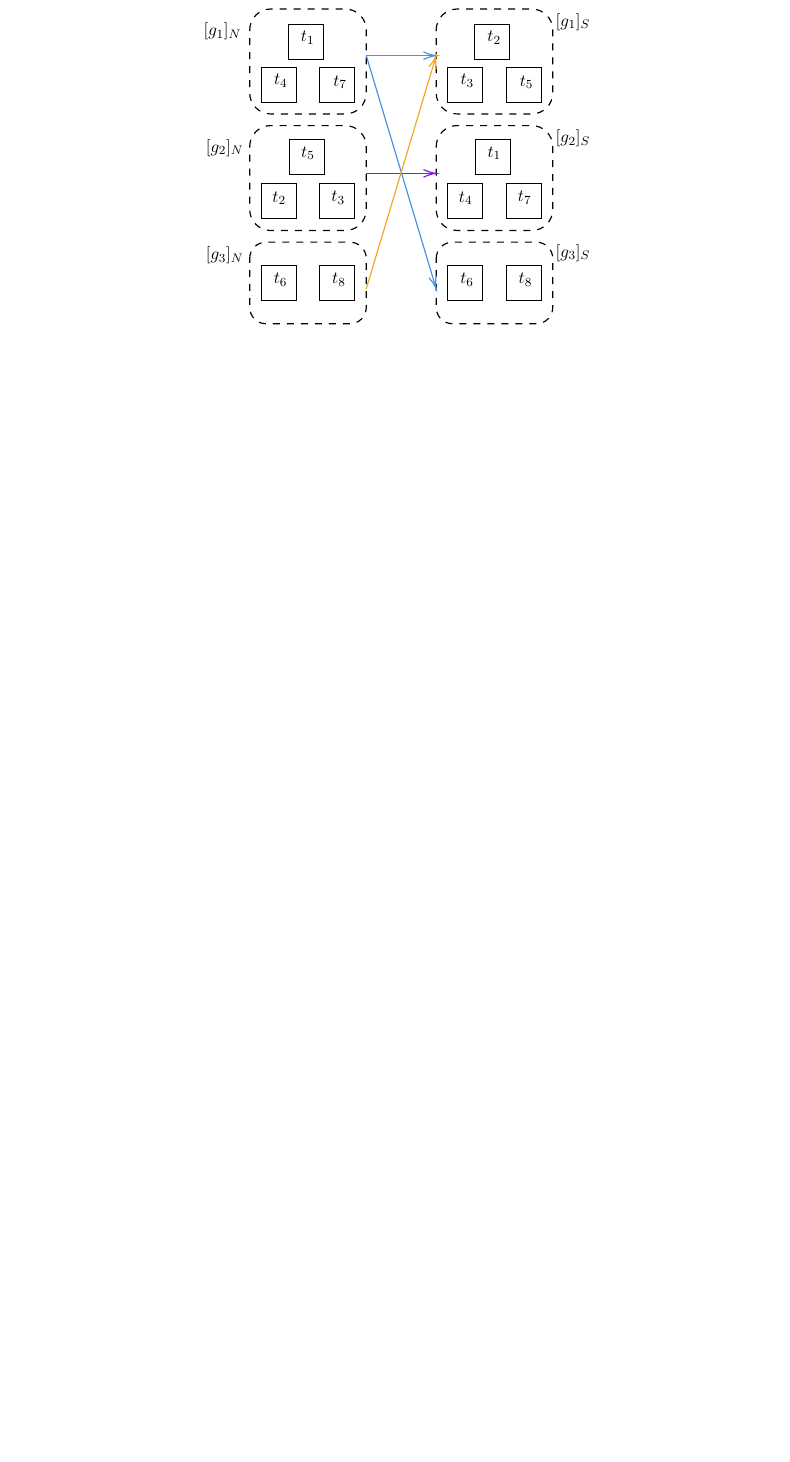
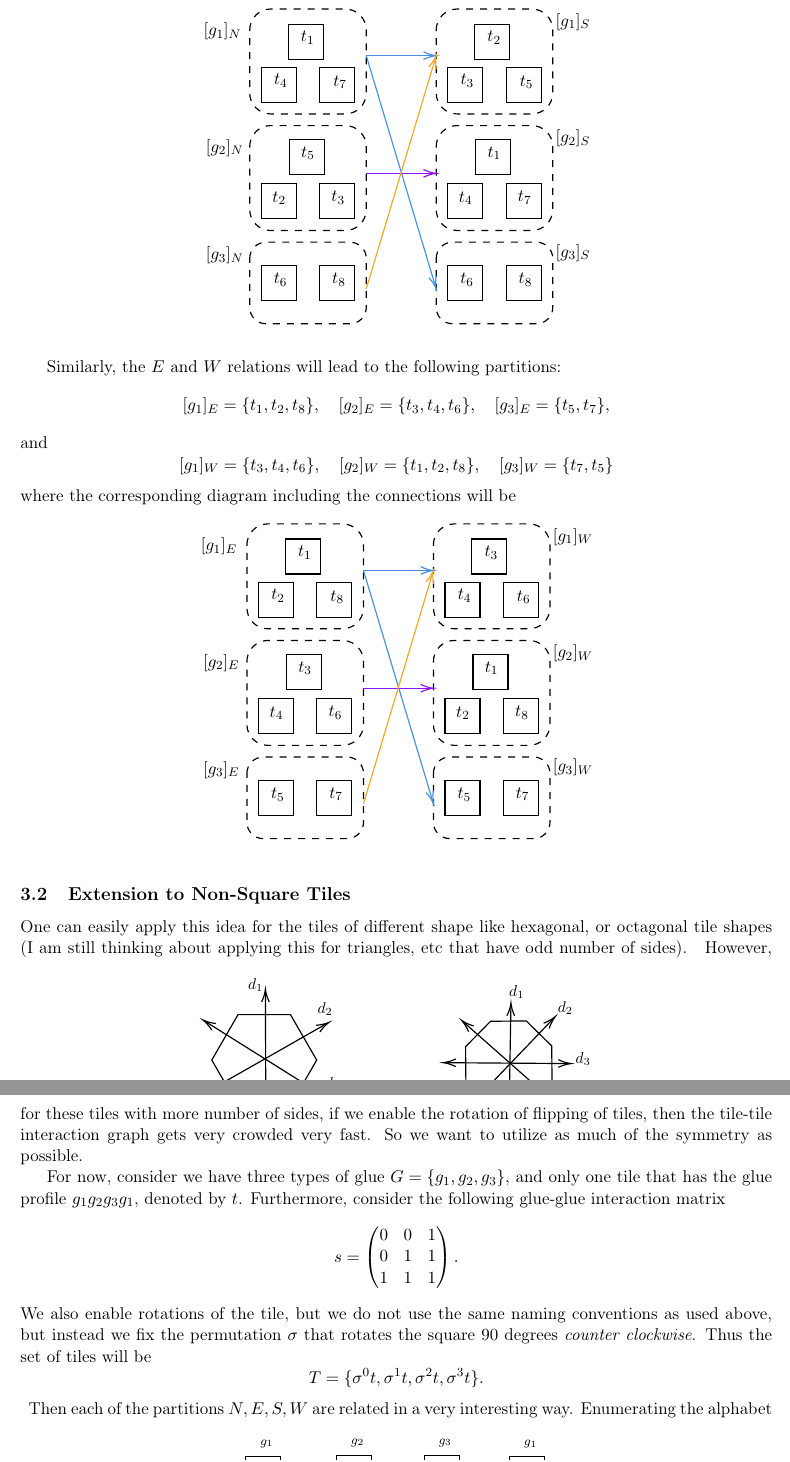
Before and after one commit to alifele/My-Beloved-PhD, a LaTeX paper (Notes/Sci Notes/Tiling and Topology/TilingAndTopology.tex, which reads Notes/Sci Notes/Tiling and Topology/images/connectivityBetweenEquivalenceClassesA_h.tex, Notes/Sci Notes/Tiling and Topology/images/hexAndOctTiles.tex, Notes/Sci Notes/Tiling and Topology/images/tilesWithRotation_Group.tex): part of page 5 of 5 before the commit and two parts of pages 5 and 6 of 7 after it, the two joined at a grey line, cut so that both start at the same text, the shorter picture padded with empty space. Compiled offline with pdfLaTeX.

Commit message:
new notes added

```diff
--- a/Notes/Sci Notes/Tiling and Topology/TilingAndTopology.tex
+++ b/Notes/Sci Notes/Tiling and Topology/TilingAndTopology.tex
@@ -151,7 +151,41 @@
 	\[ [g_1]_S = \{t_2,t_3,t_5\}, \quad [g_2]_S = \{t_1,t_4,t_7\}, \quad [g_3]_S = \{t_6,t_8\}. \]
 	And now construct a graph where the edges are these equivalence relations, and we connect $ [g_i]_N $ with an arrow to $ [g_j]_S $ if $ s(g_i,g_j) > \tau $. In other words, the glue matrix will lead to the following connections between these equivalence relations
 	\input{images/connectivityBetweenEquivalenceClassesA_v.tex}
+	\FloatBarrier
+	Similarly, the $ E $ and $ W $ relations will lead to the following partitions:
+	\[ [g_1]_E = \{t_1,t_2,t_8\}, \quad [g_2]_E = \{t_3,t_4,t_6\}, \quad [g_3]_E = \{t_5,t_7\}, \]
+	and
+	\[ [g_1]_W = \{t_3,t_4,t_6\}, \quad [g_2]_W = \{t_1,t_2,t_8\}, \quad [g_3]_W = \{t_7, t_5\} \]
+	where the corresponding diagram including the connections will be
+	\input{images/connectivityBetweenEquivalenceClassesA_h.tex}
 
+
+
+	\subsection{Extension to Non-Square Tiles}
+	One can easily apply this idea for the tiles of different shape like hexagonal, or octagonal tile shapes (I am still thinking about applying this for triangles, etc that have odd number of sides).
+	\input{images/hexAndOctTiles.tex}
+	However, for these tiles with more number of sides, if we enable the rotation of flipping of tiles, then the tile-tile interaction graph gets very crowded very fast. So we want to utilize as much of the symmetry as possible.
+
+	For now, consider we have three types of glue $ G = \{g_1,g_2,g_3\} $, and only one tile  that has the glue profile $  g_1g_2g_3g_1  $, denoted by $ t $. Furthermore, consider the following glue-glue interaction matrix
+	\[ s = \begin{pmatrix}
+		0 & 0 & 1 \\
+		0 & 1 & 1 \\
+		1 & 1 & 1
+	\end{pmatrix}. \]
+	 We also enable rotations of the tile, but we do not use the same naming conventions as used above, but instead we fix the permutation $ \sigma $ that rotates the square 90 degrees \textit{counter clockwise}. Thus the set of tiles will be
+	\[ T = \{ \sigma^0 t, \sigma^1 t, \sigma^2 t, \sigma^3 t \}. \]
+	\input{images/tilesWithRotation_Group.tex}
+	Then each of the partitions $ N,E,S,W $ are related in a very interesting way. Enumerating the alphabet position in the tile code $ g_1g_2g_3g_1 $ from $ 0 $ to $ 3 $, it is straight forward to construct the equivalence classes for the $ N $ relation. Since $ g_1 $ has appeared in the 0 and 3 positions, then $ [g_1]_N = \{\sigma^0t, \sigma^3t\} $. Similarly, since $ g_2 $ only occupies the 1 position, then $ [g_2]_N =\{ \sigma^1 t\} $, and lastly $ g_3 $ being on the 2 position we have $ [g_3]_N = \{\sigma^2 t\} $. In short
+	\[ [g_1]_N = \{ \sigma^0 t, \sigma^3 t \},\quad [g_2]_N = \{\sigma^1t\}, \quad [g_3]_N = \{ \sigma^2t \}. \]
+	Furthermore, observe the following relation between $ N,E,S $, and $ W $ directions:
+	\[ N = \sigma^0 N, \qquad W = \sigma^1 N, \qquad S = \sigma^2 N, \qquad E = \sigma^3 N, \]
+	where one can interpret the multiplications above as just formal symbolic multiplication as there is no group structure present. Then it is easy to see that
+	\[ [g]_{\sigma^n N} = \sigma^n [g]_{N}. \]
+	So knowing the equivalence classes for $ N $, and knowing how to transform $ N $ to other relations by rotation $ \sigma $, one can easily calculate the other equivalence relations as follows
+	\[ [g]_W = \sigma\cdot [g]_N, \qquad [g]_S = \sigma^2\cdot [g]_N, \qquad [g]_E = \sigma^3\cdot [g]_N, \]
+	where the multiplication $ \cdot $ should be interpreted as multiplying every element in the set. Using the glue-glue interaction matrix we will get
+	\input{images/simpleExamplePermutationGroup.tex}
+ 	\FloatBarrier
 
 
 	\section{Discussion}
--- /dev/null
+++ b/Notes/Sci Notes/Tiling and Topology/images/connectivityBetweenEquivalenceClassesA_h.tex
@@ -0,0 +1,116 @@
+\begin{figure}[h!]
+	\centering
+
+
+	\tikzset{every picture/.style={line width=0.75pt}} %set default line width to 0.75pt
+
+	\begin{tikzpicture}[x=0.75pt,y=0.75pt,yscale=-1,xscale=1]
+		%uncomment if require: \path (0,300); %set diagram left start at 0, and has height of 300
+
+		%Shape: Square [id:dp9827031405699634]
+		\draw   (320,160) -- (350,160) -- (350,190) -- (320,190) -- cycle ;
+		%Shape: Square [id:dp8023961227081475]
+		\draw   (370,230) -- (400,230) -- (400,260) -- (370,260) -- cycle ;
+		%Shape: Square [id:dp03712561702321415]
+		\draw   (370,160) -- (400,160) -- (400,190) -- (370,190) -- cycle ;
+		%Shape: Square [id:dp665252748842778]
+		\draw   (320,60) -- (350,60) -- (350,90) -- (320,90) -- cycle ;
+
+		%Shape: Square [id:dp8558270957306437]
+		\draw   (343,23) -- (373,23) -- (373,53) -- (343,53) -- cycle ;
+		%Shape: Square [id:dp7592436585314244]
+		\draw   (370,60) -- (400,60) -- (400,90) -- (370,90) -- cycle ;
+		%Shape: Square [id:dp5096150167457512]
+		\draw   (320,230) -- (350,230) -- (350,260) -- (320,260) -- cycle ;
+		%Shape: Square [id:dp468896653565648]
+		\draw   (344,122) -- (374,122) -- (374,152) -- (344,152) -- cycle ;
+		%Shape: Square [id:dp5959228737950086]
+		\draw   (160,160) -- (190,160) -- (190,190) -- (160,190) -- cycle ;
+		%Shape: Square [id:dp4137689515105887]
+		\draw   (210,230) -- (240,230) -- (240,260) -- (210,260) -- cycle ;
+		%Shape: Square [id:dp2890656867000987]
+		\draw   (210,160) -- (240,160) -- (240,190) -- (210,190) -- cycle ;
+		%Shape: Square [id:dp2222867301895708]
+		\draw   (160,60) -- (190,60) -- (190,90) -- (160,90) -- cycle ;
+
+		%Shape: Square [id:dp9529971943334293]
+		\draw   (183,23) -- (213,23) -- (213,53) -- (183,53) -- cycle ;
+		%Shape: Square [id:dp3186523365427516]
+		\draw   (210,60) -- (240,60) -- (240,90) -- (210,90) -- cycle ;
+		%Shape: Square [id:dp6108775427683606]
+		\draw   (160,230) -- (190,230) -- (190,260) -- (160,260) -- cycle ;
+		%Shape: Square [id:dp4159406011644433]
+		\draw   (184,122) -- (214,122) -- (214,152) -- (184,152) -- cycle ;
+		%Rounded Rect [id:dp6633339374263201]
+		\draw  [dash pattern={on 4.5pt off 4.5pt}] (150,28) .. controls (150,18.06) and (158.06,10) .. (168,10) -- (232,10) .. controls (241.94,10) and (250,18.06) .. (250,28) -- (250,82) .. controls (250,91.94) and (241.94,100) .. (232,100) -- (168,100) .. controls (158.06,100) and (150,91.94) .. (150,82) -- cycle ;
+		%Rounded Rect [id:dp07771024867524312]
+		\draw  [dash pattern={on 4.5pt off 4.5pt}] (150,128) .. controls (150,118.06) and (158.06,110) .. (168,110) -- (232,110) .. controls (241.94,110) and (250,118.06) .. (250,128) -- (250,182) .. controls (250,191.94) and (241.94,200) .. (232,200) -- (168,200) .. controls (158.06,200) and (150,191.94) .. (150,182) -- cycle ;
+		%Rounded Rect [id:dp03141626075041437]
+		\draw  [dash pattern={on 4.5pt off 4.5pt}] (150,224) .. controls (150,216.27) and (156.27,210) .. (164,210) -- (236,210) .. controls (243.73,210) and (250,216.27) .. (250,224) -- (250,266) .. controls (250,273.73) and (243.73,280) .. (236,280) -- (164,280) .. controls (156.27,280) and (150,273.73) .. (150,266) -- cycle ;
+		%Rounded Rect [id:dp5622046683031108]
+		\draw  [dash pattern={on 4.5pt off 4.5pt}] (310,28) .. controls (310,18.06) and (318.06,10) .. (328,10) -- (392,10) .. controls (401.94,10) and (410,18.06) .. (410,28) -- (410,82) .. controls (410,91.94) and (401.94,100) .. (392,100) -- (328,100) .. controls (318.06,100) and (310,91.94) .. (310,82) -- cycle ;
+		%Rounded Rect [id:dp20845445372702165]
+		\draw  [dash pattern={on 4.5pt off 4.5pt}] (310,128) .. controls (310,118.06) and (318.06,110) .. (328,110) -- (392,110) .. controls (401.94,110) and (410,118.06) .. (410,128) -- (410,182) .. controls (410,191.94) and (401.94,200) .. (392,200) -- (328,200) .. controls (318.06,200) and (310,191.94) .. (310,182) -- cycle ;
+		%Rounded Rect [id:dp061768139424575264]
+		\draw  [dash pattern={on 4.5pt off 4.5pt}] (310,224) .. controls (310,216.27) and (316.27,210) .. (324,210) -- (396,210) .. controls (403.73,210) and (410,216.27) .. (410,224) -- (410,266) .. controls (410,273.73) and (403.73,280) .. (396,280) -- (324,280) .. controls (316.27,280) and (310,273.73) .. (310,266) -- cycle ;
+		%Straight Lines [id:da06878187278722059]
+		\draw [color={rgb, 255:red, 74; green, 144; blue, 226 }  ,draw opacity=1 ]   (250,50) -- (308,50) ;
+		\draw [shift={(310,50)}, rotate = 180] [color={rgb, 255:red, 74; green, 144; blue, 226 }  ,draw opacity=1 ][line width=0.75]    (10.93,-3.29) .. controls (6.95,-1.4) and (3.31,-0.3) .. (0,0) .. controls (3.31,0.3) and (6.95,1.4) .. (10.93,3.29)   ;
+		%Straight Lines [id:da03355516067793607]
+		\draw [color={rgb, 255:red, 74; green, 144; blue, 226 }  ,draw opacity=1 ]   (250,50) -- (309.43,248.08) ;
+		\draw [shift={(310,250)}, rotate = 253.3] [color={rgb, 255:red, 74; green, 144; blue, 226 }  ,draw opacity=1 ][line width=0.75]    (10.93,-3.29) .. controls (6.95,-1.4) and (3.31,-0.3) .. (0,0) .. controls (3.31,0.3) and (6.95,1.4) .. (10.93,3.29)   ;
+		%Straight Lines [id:da18343296273423393]
+		\draw [color={rgb, 255:red, 144; green, 19; blue, 254 }  ,draw opacity=1 ]   (250,151) -- (308,151) ;
+		\draw [shift={(310,151)}, rotate = 180] [color={rgb, 255:red, 144; green, 19; blue, 254 }  ,draw opacity=1 ][line width=0.75]    (10.93,-3.29) .. controls (6.95,-1.4) and (3.31,-0.3) .. (0,0) .. controls (3.31,0.3) and (6.95,1.4) .. (10.93,3.29)   ;
+		%Straight Lines [id:da707149216624745]
+		\draw [color={rgb, 255:red, 245; green, 166; blue, 35 }  ,draw opacity=1 ]   (250,250) -- (309.43,51.92) ;
+		\draw [shift={(310,50)}, rotate = 106.7] [color={rgb, 255:red, 245; green, 166; blue, 35 }  ,draw opacity=1 ][line width=0.75]    (10.93,-3.29) .. controls (6.95,-1.4) and (3.31,-0.3) .. (0,0) .. controls (3.31,0.3) and (6.95,1.4) .. (10.93,3.29)   ;
+
+		% Text Node
+		\draw (328,165.4) node [anchor=north west][inner sep=0.75pt]    {$t_{2}$};
+		% Text Node
+		\draw (378.6,165) node [anchor=north west][inner sep=0.75pt]    {$t_{8}$};
+		% Text Node
+		\draw (352.4,27.8) node [anchor=north west][inner sep=0.75pt]    {$t_{3}$};
+		% Text Node
+		\draw (379.2,235) node [anchor=north west][inner sep=0.75pt]    {$t_{7}$};
+		% Text Node
+		\draw (380.2,65.8) node [anchor=north west][inner sep=0.75pt]    {$t_{6}$};
+		% Text Node
+		\draw (329.2,235.2) node [anchor=north west][inner sep=0.75pt]    {$t_{5}$};
+		% Text Node
+		\draw (352.6,126.6) node [anchor=north west][inner sep=0.75pt]    {$t_{1}$};
+		% Text Node
+		\draw (329.4,64.6) node [anchor=north west][inner sep=0.75pt]    {$t_{4}$};
+		% Text Node
+		\draw (168,165.4) node [anchor=north west][inner sep=0.75pt]    {$t_{4}$};
+		% Text Node
+		\draw (218.6,165) node [anchor=north west][inner sep=0.75pt]    {$t_{6}$};
+		% Text Node
+		\draw (192.4,27.8) node [anchor=north west][inner sep=0.75pt]    {$t_{1}$};
+		% Text Node
+		\draw (219.2,235) node [anchor=north west][inner sep=0.75pt]    {$t_{7}$};
+		% Text Node
+		\draw (220.2,65.8) node [anchor=north west][inner sep=0.75pt]    {$t_{8}$};
+		% Text Node
+		\draw (169.2,235.2) node [anchor=north west][inner sep=0.75pt]    {$t_{5}$};
+		% Text Node
+		\draw (192.6,126.6) node [anchor=north west][inner sep=0.75pt]    {$t_{3}$};
+		% Text Node
+		\draw (169.4,64.6) node [anchor=north west][inner sep=0.75pt]    {$t_{2}$};
+		% Text Node
+		\draw (109,20.4) node [anchor=north west][inner sep=0.75pt]    {$[ g_{1}]_{E}$};
+		% Text Node
+		\draw (111,120.4) node [anchor=north west][inner sep=0.75pt]    {$[ g_{2}]_{E}$};
+		% Text Node
+		\draw (111,212.4) node [anchor=north west][inner sep=0.75pt]    {$[ g_{3}]_{E}$};
+		% Text Node
+		\draw (411,12.4) node [anchor=north west][inner sep=0.75pt]    {$[ g_{1}]_{W}$};
+		% Text Node
+		\draw (411,112.4) node [anchor=north west][inner sep=0.75pt]    {$[ g_{2}]_{W}$};
+		% Text Node
+		\draw (411,210.4) node [anchor=north west][inner sep=0.75pt]    {$[ g_{3}]_{W}$};
+
+
+	\end{tikzpicture}
+\end{figure}
--- /dev/null
+++ b/Notes/Sci Notes/Tiling and Topology/images/hexAndOctTiles.tex
@@ -0,0 +1,60 @@
+\begin{figure}[h!]
+	\centering
+
+
+	\tikzset{every picture/.style={line width=0.75pt}} %set default line width to 0.75pt
+
+	\begin{tikzpicture}[x=0.75pt,y=0.75pt,yscale=-1,xscale=1]
+		%uncomment if require: \path (0,300); %set diagram left start at 0, and has height of 300
+
+		%Shape: Regular Polygon [id:dp38272018055122115]
+		\draw   (229,100) -- (206.5,138.97) -- (161.5,138.97) -- (139,100) -- (161.5,61.03) -- (206.5,61.03) -- cycle ;
+		%Shape: Regular Polygon [id:dp03643618608702448]
+		\draw   (430.63,87.9) -- (430.89,118.52) -- (409.42,140.35) -- (378.81,140.6) -- (356.98,119.14) -- (356.72,88.52) -- (378.19,66.7) -- (408.8,66.44) -- cycle ;
+		%Straight Lines [id:da42417542410569764]
+		\draw    (185.39,159.6) -- (185.01,41.2) ;
+		\draw [shift={(185,39.2)}, rotate = 89.81] [color={rgb, 255:red, 0; green, 0; blue, 0 }  ][line width=0.75]    (10.93,-3.29) .. controls (6.95,-1.4) and (3.31,-0.3) .. (0,0) .. controls (3.31,0.3) and (6.95,1.4) .. (10.93,3.29)   ;
+		\draw [shift={(185.4,161.6)}, rotate = 269.81] [color={rgb, 255:red, 0; green, 0; blue, 0 }  ][line width=0.75]    (10.93,-3.29) .. controls (6.95,-1.4) and (3.31,-0.3) .. (0,0) .. controls (3.31,0.3) and (6.95,1.4) .. (10.93,3.29)   ;
+		%Straight Lines [id:da8675028417491909]
+		\draw    (131.74,129.01) -- (237.86,68.59) ;
+		\draw [shift={(239.6,67.6)}, rotate = 150.35] [color={rgb, 255:red, 0; green, 0; blue, 0 }  ][line width=0.75]    (10.93,-3.29) .. controls (6.95,-1.4) and (3.31,-0.3) .. (0,0) .. controls (3.31,0.3) and (6.95,1.4) .. (10.93,3.29)   ;
+		\draw [shift={(130,130)}, rotate = 330.35] [color={rgb, 255:red, 0; green, 0; blue, 0 }  ][line width=0.75]    (10.93,-3.29) .. controls (6.95,-1.4) and (3.31,-0.3) .. (0,0) .. controls (3.31,0.3) and (6.95,1.4) .. (10.93,3.29)   ;
+		%Straight Lines [id:da30906746309807165]
+		\draw    (133.09,66.66) -- (234.91,130.54) ;
+		\draw [shift={(236.6,131.6)}, rotate = 212.1] [color={rgb, 255:red, 0; green, 0; blue, 0 }  ][line width=0.75]    (10.93,-3.29) .. controls (6.95,-1.4) and (3.31,-0.3) .. (0,0) .. controls (3.31,0.3) and (6.95,1.4) .. (10.93,3.29)   ;
+		\draw [shift={(131.4,65.6)}, rotate = 32.1] [color={rgb, 255:red, 0; green, 0; blue, 0 }  ][line width=0.75]    (10.93,-3.29) .. controls (6.95,-1.4) and (3.31,-0.3) .. (0,0) .. controls (3.31,0.3) and (6.95,1.4) .. (10.93,3.29)   ;
+		%Straight Lines [id:da65453798610991]
+		\draw    (393.8,159.32) -- (395.63,53.03) ;
+		\draw [shift={(395.66,51.03)}, rotate = 90.98] [color={rgb, 255:red, 0; green, 0; blue, 0 }  ][line width=0.75]    (10.93,-3.29) .. controls (6.95,-1.4) and (3.31,-0.3) .. (0,0) .. controls (3.31,0.3) and (6.95,1.4) .. (10.93,3.29)   ;
+		\draw [shift={(393.77,161.32)}, rotate = 270.98] [color={rgb, 255:red, 0; green, 0; blue, 0 }  ][line width=0.75]    (10.93,-3.29) .. controls (6.95,-1.4) and (3.31,-0.3) .. (0,0) .. controls (3.31,0.3) and (6.95,1.4) .. (10.93,3.29)   ;
+		%Straight Lines [id:da5174940913781368]
+		\draw    (357.35,142.45) -- (432.26,64.18) ;
+		\draw [shift={(433.64,62.73)}, rotate = 133.74] [color={rgb, 255:red, 0; green, 0; blue, 0 }  ][line width=0.75]    (10.93,-3.29) .. controls (6.95,-1.4) and (3.31,-0.3) .. (0,0) .. controls (3.31,0.3) and (6.95,1.4) .. (10.93,3.29)   ;
+		\draw [shift={(355.97,143.9)}, rotate = 313.74] [color={rgb, 255:red, 0; green, 0; blue, 0 }  ][line width=0.75]    (10.93,-3.29) .. controls (6.95,-1.4) and (3.31,-0.3) .. (0,0) .. controls (3.31,0.3) and (6.95,1.4) .. (10.93,3.29)   ;
+		%Straight Lines [id:da7207208027265464]
+		\draw    (339.43,102.24) -- (445.25,103) ;
+		\draw [shift={(447.25,103.02)}, rotate = 180.41] [color={rgb, 255:red, 0; green, 0; blue, 0 }  ][line width=0.75]    (10.93,-3.29) .. controls (6.95,-1.4) and (3.31,-0.3) .. (0,0) .. controls (3.31,0.3) and (6.95,1.4) .. (10.93,3.29)   ;
+		\draw [shift={(337.43,102.23)}, rotate = 0.41] [color={rgb, 255:red, 0; green, 0; blue, 0 }  ][line width=0.75]    (10.93,-3.29) .. controls (6.95,-1.4) and (3.31,-0.3) .. (0,0) .. controls (3.31,0.3) and (6.95,1.4) .. (10.93,3.29)   ;
+		%Straight Lines [id:da7287534383817258]
+		\draw    (354.82,67.27) -- (436.57,139.47) ;
+		\draw [shift={(438.07,140.8)}, rotate = 221.45] [color={rgb, 255:red, 0; green, 0; blue, 0 }  ][line width=0.75]    (10.93,-3.29) .. controls (6.95,-1.4) and (3.31,-0.3) .. (0,0) .. controls (3.31,0.3) and (6.95,1.4) .. (10.93,3.29)   ;
+		\draw [shift={(353.32,65.94)}, rotate = 41.45] [color={rgb, 255:red, 0; green, 0; blue, 0 }  ][line width=0.75]    (10.93,-3.29) .. controls (6.95,-1.4) and (3.31,-0.3) .. (0,0) .. controls (3.31,0.3) and (6.95,1.4) .. (10.93,3.29)   ;
+
+		% Text Node
+		\draw (168.6,28.6) node [anchor=north west][inner sep=0.75pt]  [font=\small]  {$d_{1}$};
+		% Text Node
+		\draw (228.2,49) node [anchor=north west][inner sep=0.75pt]  [font=\small]  {$d_{2}$};
+		% Text Node
+		\draw (234.6,113.6) node [anchor=north west][inner sep=0.75pt]  [font=\small]  {$d_{3}$};
+		% Text Node
+		\draw (441.48,131.94) node [anchor=north west][inner sep=0.75pt]  [font=\small,rotate=-1.57]  {$d_{4}$};
+		% Text Node
+		\draw (392.55,34.66) node [anchor=north west][inner sep=0.75pt]  [font=\small,rotate=-359.55]  {$d_{1}$};
+		% Text Node
+		\draw (434.39,48.18) node [anchor=north west][inner sep=0.75pt]  [font=\small,rotate=-359.8]  {$d_{2}$};
+		% Text Node
+		\draw (449.46,92.26) node [anchor=north west][inner sep=0.75pt]  [font=\small,rotate=-359.03]  {$d_{3}$};
+
+
+	\end{tikzpicture}
+\end{figure}
--- /dev/null
+++ b/Notes/Sci Notes/Tiling and Topology/images/tilesWithRotation_Group.tex
@@ -0,0 +1,62 @@
+\begin{figure}[h!]
+	\centering
+
+
+	\tikzset{every picture/.style={line width=0.75pt}} %set default line width to 0.75pt
+
+	\begin{tikzpicture}[x=0.75pt,y=0.75pt,yscale=-1,xscale=1]
+		%uncomment if require: \path (0,300); %set diagram left start at 0, and has height of 300
+
+		%Shape: Square [id:dp9064068834085001]
+		\draw   (109.2,72.2) -- (139.2,72.2) -- (139.2,102.2) -- (109.2,102.2) -- cycle ;
+		%Shape: Square [id:dp43325954116246435]
+		\draw   (187.2,71.4) -- (217.2,71.4) -- (217.2,101.4) -- (187.2,101.4) -- cycle ;
+		%Shape: Square [id:dp6235327177004354]
+		\draw   (262.4,71.4) -- (292.4,71.4) -- (292.4,101.4) -- (262.4,101.4) -- cycle ;
+		%Shape: Square [id:dp07042046594573603]
+		\draw   (335.6,72.6) -- (365.6,72.6) -- (365.6,102.6) -- (335.6,102.6) -- cycle ;
+
+		% Text Node
+		\draw (120.2,56.6) node [anchor=north west][inner sep=0.75pt]  [font=\scriptsize]  {$g_{1}$};
+		% Text Node
+		\draw (142.2,79.6) node [anchor=north west][inner sep=0.75pt]  [font=\scriptsize]  {$g_{2}$};
+		% Text Node
+		\draw (120.2,101.6) node [anchor=north west][inner sep=0.75pt]  [font=\scriptsize]  {$g_{3}$};
+		% Text Node
+		\draw (95.2,78.6) node [anchor=north west][inner sep=0.75pt]  [font=\scriptsize]  {$g_{1}$};
+		% Text Node
+		\draw (112.2,78) node [anchor=north west][inner sep=0.75pt]    {$\sigma ^{0} t$};
+		% Text Node
+		\draw (198.2,55.8) node [anchor=north west][inner sep=0.75pt]  [font=\scriptsize]  {$g_{2}$};
+		% Text Node
+		\draw (220.2,78.8) node [anchor=north west][inner sep=0.75pt]  [font=\scriptsize]  {$g_{3}$};
+		% Text Node
+		\draw (198.2,100.8) node [anchor=north west][inner sep=0.75pt]  [font=\scriptsize]  {$g_{1}$};
+		% Text Node
+		\draw (173.2,77.8) node [anchor=north west][inner sep=0.75pt]  [font=\scriptsize]  {$g_{1}$};
+		% Text Node
+		\draw (190.2,77.2) node [anchor=north west][inner sep=0.75pt]    {$\sigma ^{1} t$};
+		% Text Node
+		\draw (273.4,55.8) node [anchor=north west][inner sep=0.75pt]  [font=\scriptsize]  {$g_{3}$};
+		% Text Node
+		\draw (295.4,78.8) node [anchor=north west][inner sep=0.75pt]  [font=\scriptsize]  {$g_{1}$};
+		% Text Node
+		\draw (273.4,100.8) node [anchor=north west][inner sep=0.75pt]  [font=\scriptsize]  {$g_{1}$};
+		% Text Node
+		\draw (248.4,77.8) node [anchor=north west][inner sep=0.75pt]  [font=\scriptsize]  {$g_{2}$};
+		% Text Node
+		\draw (265.4,77.2) node [anchor=north west][inner sep=0.75pt]    {$\sigma ^{2} t$};
+		% Text Node
+		\draw (346.6,57) node [anchor=north west][inner sep=0.75pt]  [font=\scriptsize]  {$g_{1}$};
+		% Text Node
+		\draw (368.6,80) node [anchor=north west][inner sep=0.75pt]  [font=\scriptsize]  {$g_{1}$};
+		% Text Node
+		\draw (346.6,102) node [anchor=north west][inner sep=0.75pt]  [font=\scriptsize]  {$g_{2}$};
+		% Text Node
+		\draw (321.6,79) node [anchor=north west][inner sep=0.75pt]  [font=\scriptsize]  {$g_{3}$};
+		% Text Node
+		\draw (338.6,78.4) node [anchor=north west][inner sep=0.75pt]    {$\sigma ^{3} t$};
+
+
+	\end{tikzpicture}
+\end{figure}
```
Also changed, not shown: Notes/Sci Notes/Tiling and Topology/images/simpleExamplePermutationGroup.tex (added, +163 -0 lines), Notes/Sci Notes/Tiling and Topology/TilingAndTopology.pdf, Notes/Sci Notes/Tiling and Topology/TilingAndTopology.tex (4 more changed lines), 5 other files.
